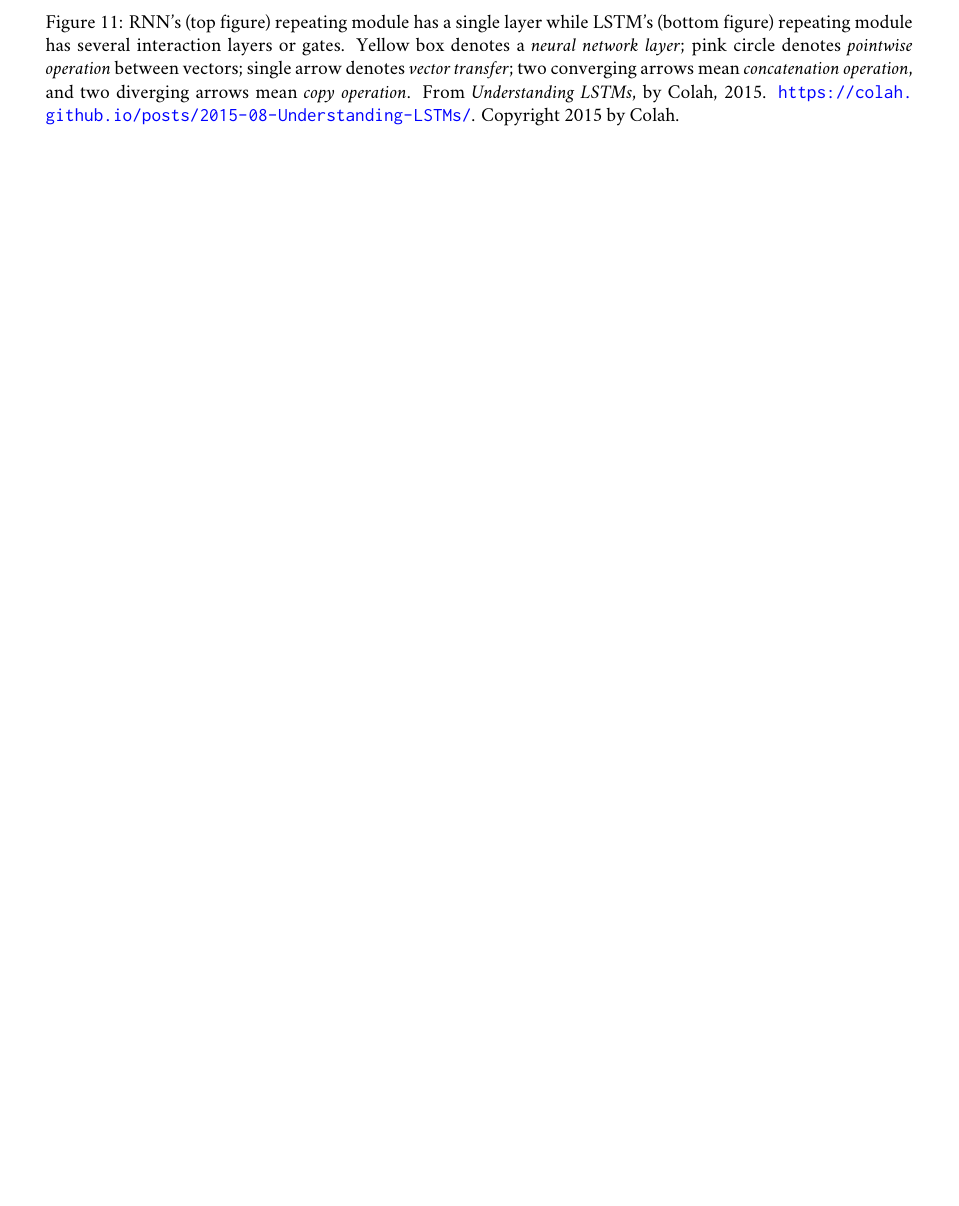
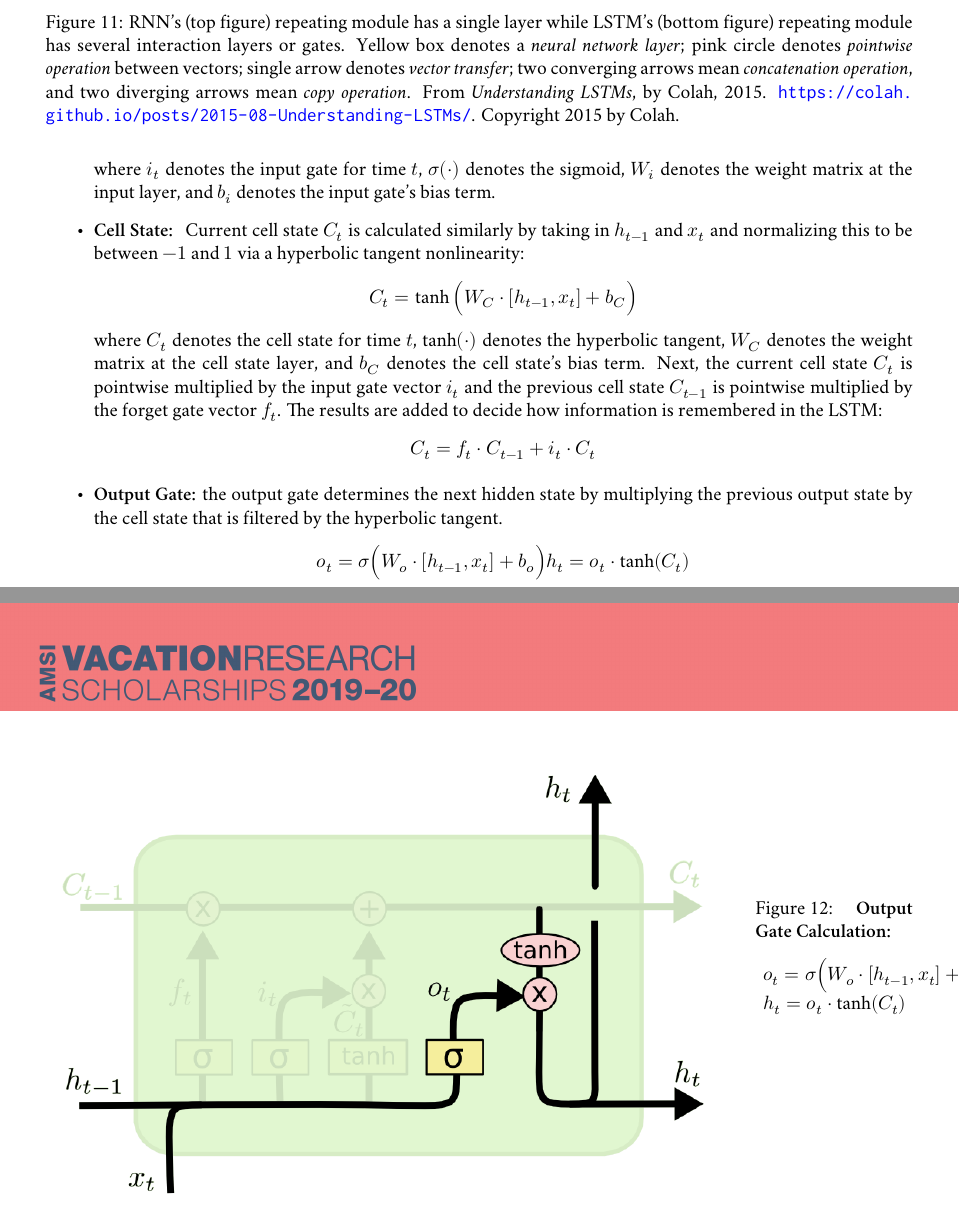
Before and after one commit to statisticallyfit/Master_NLPAlgosForConceptExtraction, a LaTeX document (Report_NLPAlgos/report.tex, which reads Report_NLPAlgos/RNN_LSTM_CNN.tex): part of page 18 of 21 before the commit and two parts of pages 18 and 19 of 22 after it, the two joined at a grey line, cut so that both start at the same text, the shorter picture padded with empty space. Compiled offline with XeLaTeX; a missing font is replaced by an installed copy or a similar font.

Commit message:
lstm figure side by side doesn't work so added temp try out to wrap text

```diff
--- a/Report_NLPAlgos/RNN_LSTM_CNN.tex
+++ b/Report_NLPAlgos/RNN_LSTM_CNN.tex
@@ -81,4 +91,35 @@ From Nguyen (2018b), the gates (neural network layers) regulating information ar
+    where $i_t$ denotes the input gate for time $t$, $\sigma(\cdot)$ denotes the sigmoid, $W_i$ denotes the weight matrix at the input layer, and $b_i$ denotes the input gate's bias term.
+
+    \item \textbf{Cell State: } Current cell state $C_t$ is calculated similarly by taking in $h_{t-1}$ and $x_t$ and normalizing this to be between $-1$ and $1$ via a hyperbolic tangent nonlinearity:
+    $$
+    C_t = \tanh \Big( W_C \cdot [h_{t-1}, x_t] + b_C \Big)
+    $$
+    where $C_t$ denotes the cell state for time $t$, $\tanh(\cdot)$ denotes the hyperbolic tangent, $W_C$ denotes the weight matrix at the cell state layer, and $b_C$ denotes the cell state's bias term.
+    Next, the current cell state $C_t$ is pointwise multiplied by the input gate vector $i_t$ and the previous cell state $C_{t-1}$ is pointwise  multiplied by the forget gate vector $f_t$. The results are added to decide how information is remembered in the LSTM:
+    $$
+    C_t = f_t \cdot C_{t-1} + i_t \cdot C_t
+    $$
+
+    \item \textbf{Output Gate: }the output gate determines the next hidden state by multiplying the previous output state by the cell state that is filtered by the hyperbolic tangent.
+    $$
+    o_t = \sigma \Big( W_o \cdot [h_{t-1}, x_t] + b_o \Big) \\
+    h_t = o_t \cdot \tanh(C_t)
+    $$
+
 \end{itemize}
+
+
+
+\begin{SCfigure}
+  \centering
+  \includegraphics[width=0.8\textwidth]{lstm_outputGate.png}
+  \caption{\textbf{Output Gate Calculation: }
+  $$\begin{array}{ll}
+    o_t = \sigma \Big( W_o \cdot [h_{t-1}, x_t] + b_o \Big) \\
+    h_t = o_t \cdot \tanh(C_t)
+  \end{array}$$}
+\end{SCfigure}
+
 
 \subsection{Gated Recurrent Networks (GRU)}
 
```
Also changed, not shown: Report_NLPAlgos/macros-ohp.sty (+5 -6 lines), Report_NLPAlgos/temp_WrapImage.tex (added, +26 -0 lines), Report_NLPAlgos/imgs/lstm_cellState.png (added), Report_NLPAlgos/imgs/lstm_forgetGate.png (added), Report_NLPAlgos/imgs/lstm_inputGate.png (added), Report_NLPAlgos/imgs/lstm_outputGate.png (added), Report_NLPAlgos/RNN_LSTM_CNN.tex (14 more changed lines).
